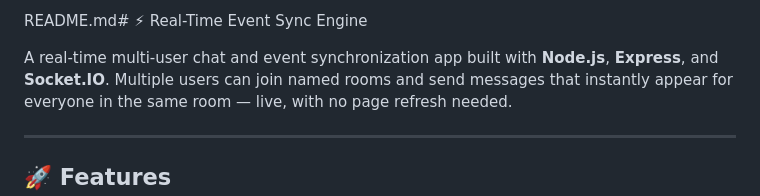
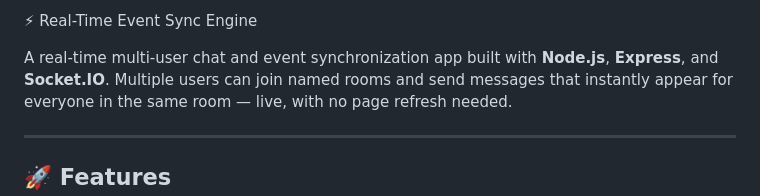
Before and after one commit to itsthanush/real-time-sync-engine-FSD-, a Markdown page: README.md, the part around the change. Drawn GitHub-style.

```diff
--- a/README.md
+++ b/README.md
@@ -1,4 +1,4 @@
-README.md# ⚡ Real-Time Event Sync Engine
+⚡ Real-Time Event Sync Engine
 
 A real-time multi-user chat and event synchronization app built with **Node.js**, **Express**, and **Socket.IO**. Multiple users can join named rooms and send messages that instantly appear for everyone in the same room — live, with no page refresh needed.
 
```
